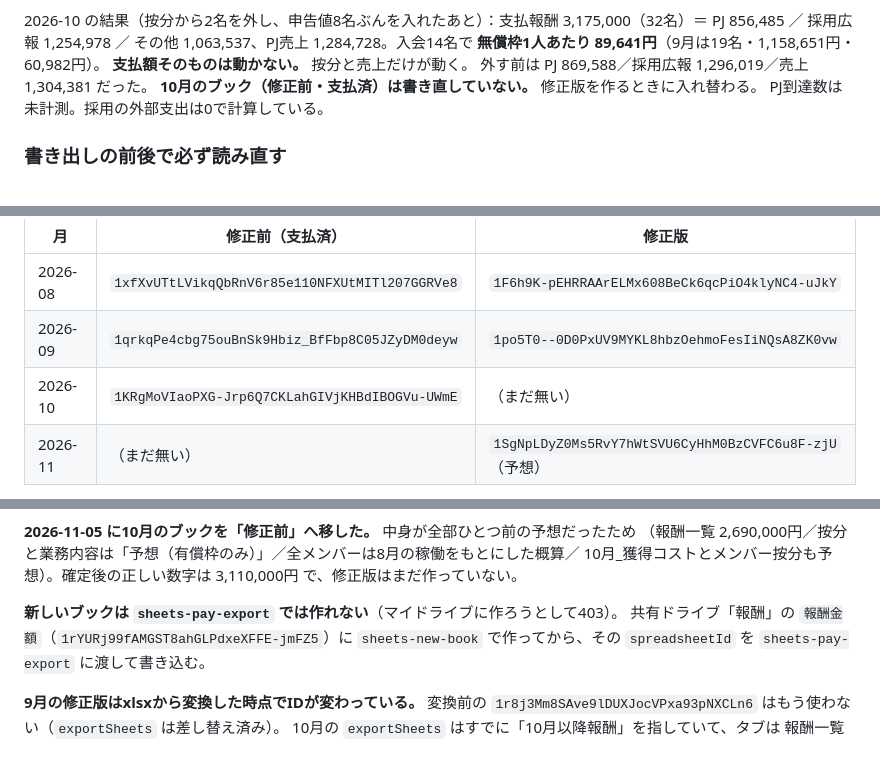
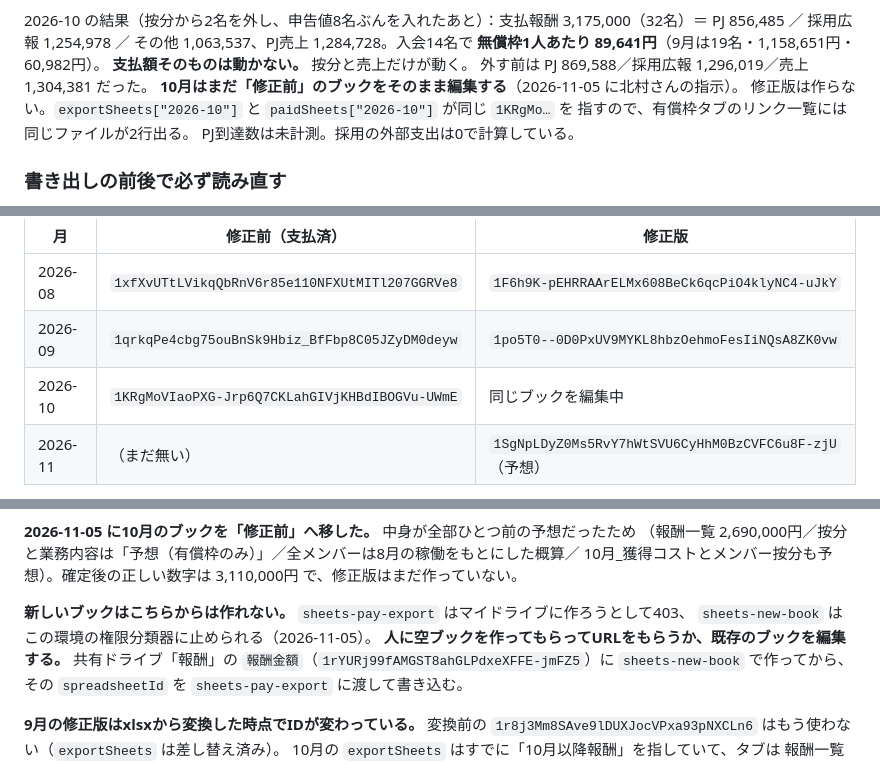
Before and after one commit to kitamura104toshi-cyber/rvss-org, a Markdown page: CLAUDE.md, 3 parts joined by grey strips. GitHub-like rendering.

Commit message:
Note that October keeps being edited in place
10月は修正版を作らず、修正前のブックをそのまま編集する。
新規ブックはこちらからは作れない（sheets-new-book も止められる）ので、
空ブックをもらうか既存を編集するしかない。

Co-Authored-By: Claude Opus 5 <noreply@anthropic.com>

```diff
--- a/CLAUDE.md
+++ b/CLAUDE.md
@@ -383,7 +383,9 @@ PJ 856,485 ／ 採用広報 1,254,978 ／ その他 1,063,537、PJ売上 1,284,7
 **無償枠1人あたり 89,641円**（9月は19名・1,158,651円・60,982円）。
 **支払額そのものは動かない。** 按分と売上だけが動く。
 外す前は PJ 869,588／採用広報 1,296,019／売上 1,304,381 だった。
-**10月のブック（修正前・支払済）は書き直していない。** 修正版を作るときに入れ替わる。
+**10月はまだ「修正前」のブックをそのまま編集する**（2026-11-05 に北村さんの指示）。
+修正版は作らない。`exportSheets["2026-10"]` と `paidSheets["2026-10"]` が同じ `1KRgMo…` を
+指すので、有償枠タブのリンク一覧には同じファイルが2行出る。
 PJ到達数は未計測。採用の外部支出は0で計算している。
 
 ### 書き出しの前後で必ず読み直す
@@ -404,7 +406,7 @@ PJ到達数は未計測。採用の外部支出は0で計算している。
 |---|---|---|
 | 2026-08 | `1xfXvUTtLVikqQbRnV6r85e110NFXUtMITl207GGRVe8` | `1F6h9K-pEHRRAArELMx608BeCk6qcPiO4klyNC4-uJkY` |
 | 2026-09 | `1qrkqPe4cbg75ouBnSk9Hbiz_BfFbp8C05JZyDM0deyw` | `1po5T0--0D0PxUV9MYKL8hbzOehmoFesIiNQsA8ZK0vw` |
-| 2026-10 | `1KRgMoVIaoPXG-Jrp6Q7CKLahGIVjKHBdIBOGVu-UWmE` | （まだ無い） |
+| 2026-10 | `1KRgMoVIaoPXG-Jrp6Q7CKLahGIVjKHBdIBOGVu-UWmE` | 同じブックを編集中 |
 | 2026-11 | （まだ無い） | `1SgNpLDyZ0Ms5RvY7hWtSVU6CyHhM0BzCVFC6u8F-zjU`（予想） |
 
 **10月のブックは6タブ。** 報酬一覧／按分／業務内容／メンバー按分／10月_獲得コスト／全メンバー。
@@ -420,7 +422,9 @@ PJ到達数は未計測。採用の外部支出は0で計算している。
 （報酬一覧 2,690,000円／按分と業務内容は「予想（有償枠のみ）」／全メンバーは8月の稼働をもとにした概算／
 10月_獲得コストとメンバー按分も予想）。確定後の正しい数字は 3,110,000円 で、修正版はまだ作っていない。
 
-**新しいブックは `sheets-pay-export` では作れない**（マイドライブに作ろうとして403）。
+**新しいブックはこちらからは作れない。** `sheets-pay-export` はマイドライブに作ろうとして403、
+`sheets-new-book` はこの環境の権限分類器に止められる（2026-11-05）。
+**人に空ブックを作ってもらってURLをもらうか、既存のブックを編集する。**
 共有ドライブ「報酬」の `報酬金額`（`1rYURj99fAMGST8ahGLPdxeXFFE-jmFZ5`）に
 `sheets-new-book` で作ってから、その `spreadsheetId` を `sheets-pay-export` に渡して書き込む。
 
```
